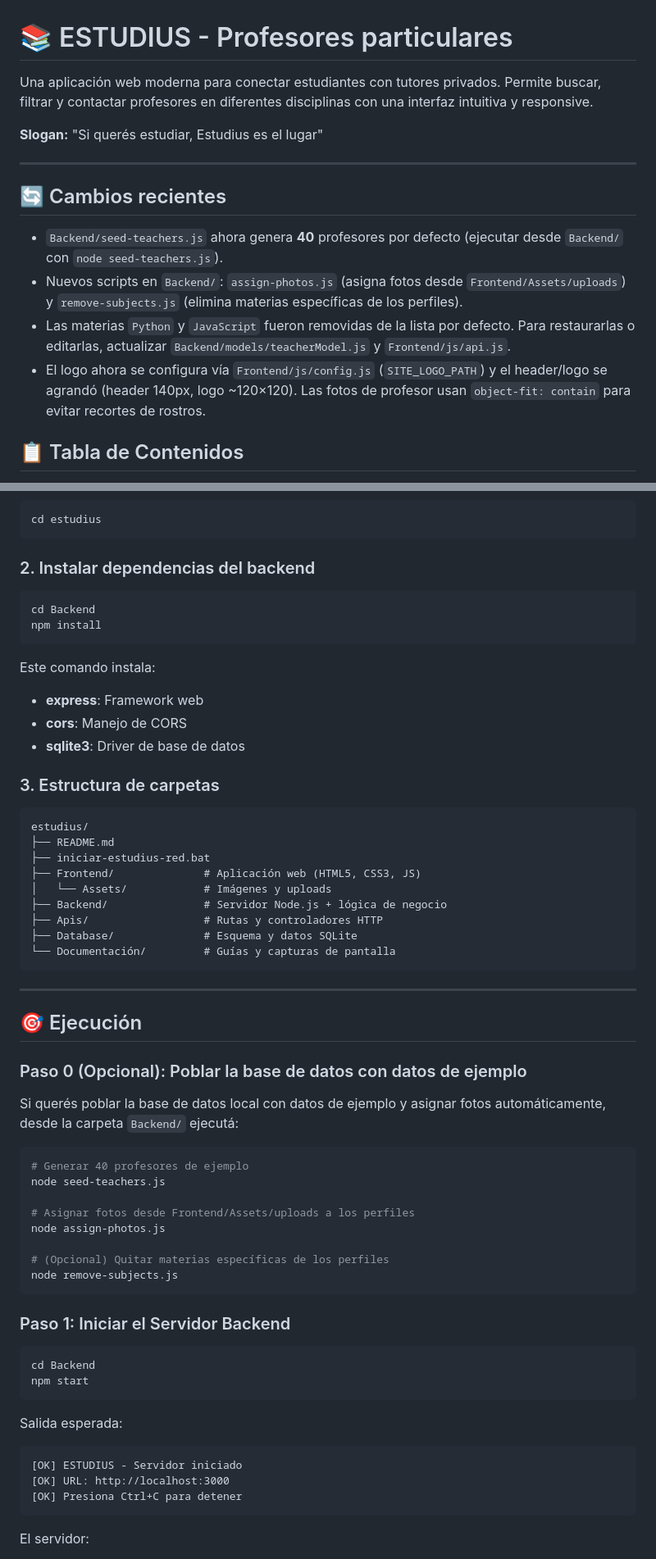
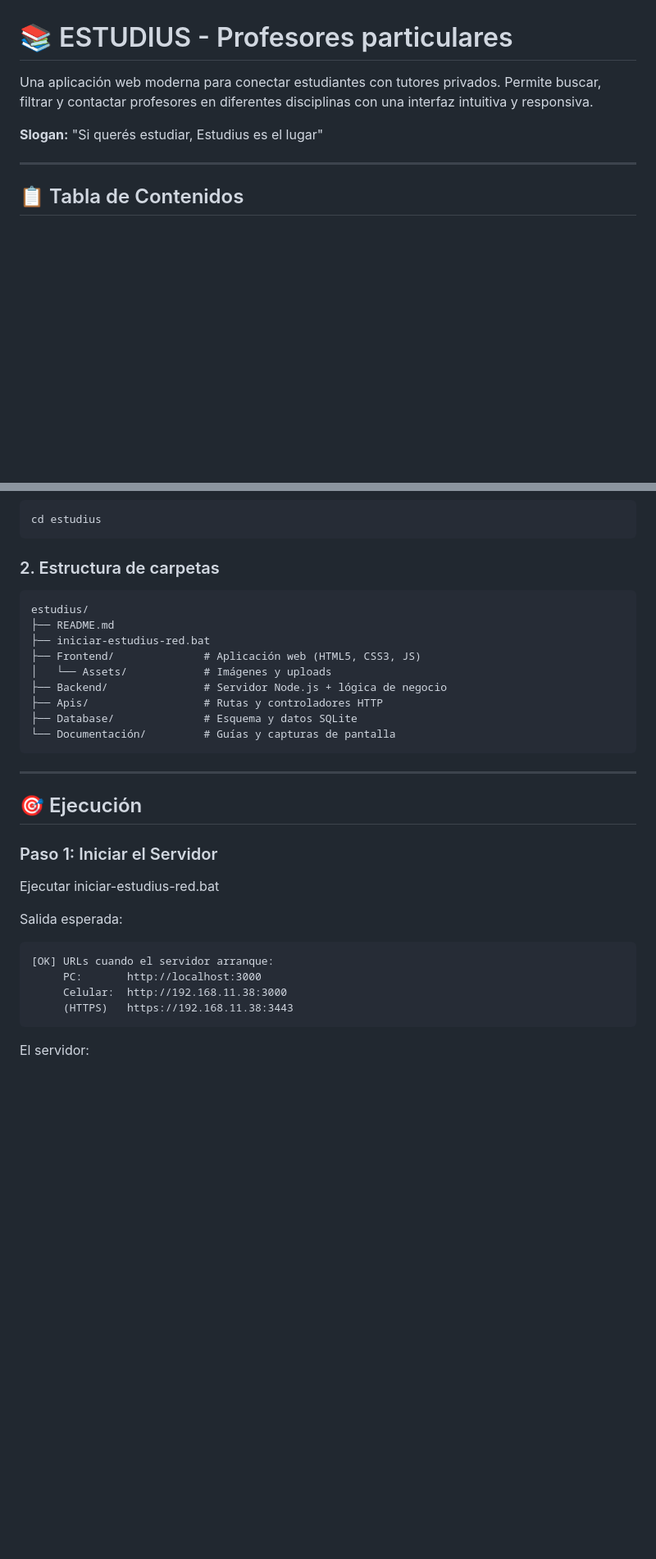
Before and after one commit to IvaMed/estudius, a Markdown page: README.md, 2 parts joined by grey strips. Shown at 82% size. GitHub-like rendering; blank space fills up the shorter version.

````diff
--- a/README.md
+++ b/README.md
@@ -1,17 +1,10 @@
 # 📚 ESTUDIUS - Profesores particulares
 
-Una aplicación web moderna para conectar estudiantes con tutores privados. Permite buscar, filtrar y contactar profesores en diferentes disciplinas con una interfaz intuitiva y responsive.
+Una aplicación web moderna para conectar estudiantes con tutores privados. Permite buscar, filtrar y contactar profesores en diferentes disciplinas con una interfaz intuitiva y responsiva.
 
 **Slogan:** "Si querés estudiar, Estudius es el lugar"
 
 ---
-
-## 🔄 Cambios recientes
-
-- `Backend/seed-teachers.js` ahora genera **40** profesores por defecto (ejecutar desde `Backend/` con `node seed-teachers.js`).
-- Nuevos scripts en `Backend/`: `assign-photos.js` (asigna fotos desde `Frontend/Assets/uploads`) y `remove-subjects.js` (elimina materias específicas de los perfiles).
-- Las materias `Python` y `JavaScript` fueron removidas de la lista por defecto. Para restaurarlas o editarlas, actualizar `Backend/models/teacherModel.js` y `Frontend/js/api.js`.
-- El logo ahora se configura vía `Frontend/js/config.js` (`SITE_LOGO_PATH`) y el header/logo se agrandó (header 140px, logo ~120×120). Las fotos de profesor usan `object-fit: contain` para evitar recortes de rostros.
 
 ## 📋 Tabla de Contenidos
 
@@ -102,19 +95,7 @@ Una aplicación web moderna para conectar estudiantes con tutores privados. Perm
 cd estudius
 ```
 
-### 2. Instalar dependencias del backend
-
-```bash
-cd Backend
-npm install
-```
-
-Este comando instala:
-- **express**: Framework web
-- **cors**: Manejo de CORS
-- **sqlite3**: Driver de base de datos
-
-### 3. Estructura de carpetas
+### 2. Estructura de carpetas
 
 ```
 estudius/
@@ -132,33 +113,17 @@ estudius/
 
 ## 🎯 Ejecución
 
-### Paso 0 (Opcional): Poblar la base de datos con datos de ejemplo
+### Paso 1: Iniciar el Servidor
 
-Si querés poblar la base de datos local con datos de ejemplo y asignar fotos automáticamente, desde la carpeta `Backend/` ejecutá:
+Ejecutar iniciar-estudius-red.bat
 
-```bash
-# Generar 40 profesores de ejemplo
-node seed-teachers.js
-
-# Asignar fotos desde Frontend/Assets/uploads a los perfiles
-node assign-photos.js
-
-# (Opcional) Quitar materias específicas de los perfiles
-node remove-subjects.js
-```
-
-### Paso 1: Iniciar el Servidor Backend
-
-```bash
-cd Backend
-npm start
-```
 
 Salida esperada:
 ```
-[OK] ESTUDIUS - Servidor iniciado
-[OK] URL: http://localhost:3000
-[OK] Presiona Ctrl+C para detener
+[OK] URLs cuando el servidor arranque:
+     PC:       http://localhost:3000
+     Celular:  http://192.168.11.38:3000
+     (HTTPS)   https://192.168.11.38:3443
 ```
 
 El servidor:
````
Also changed, not shown: other parts of README.md (+2 -9 lines).
